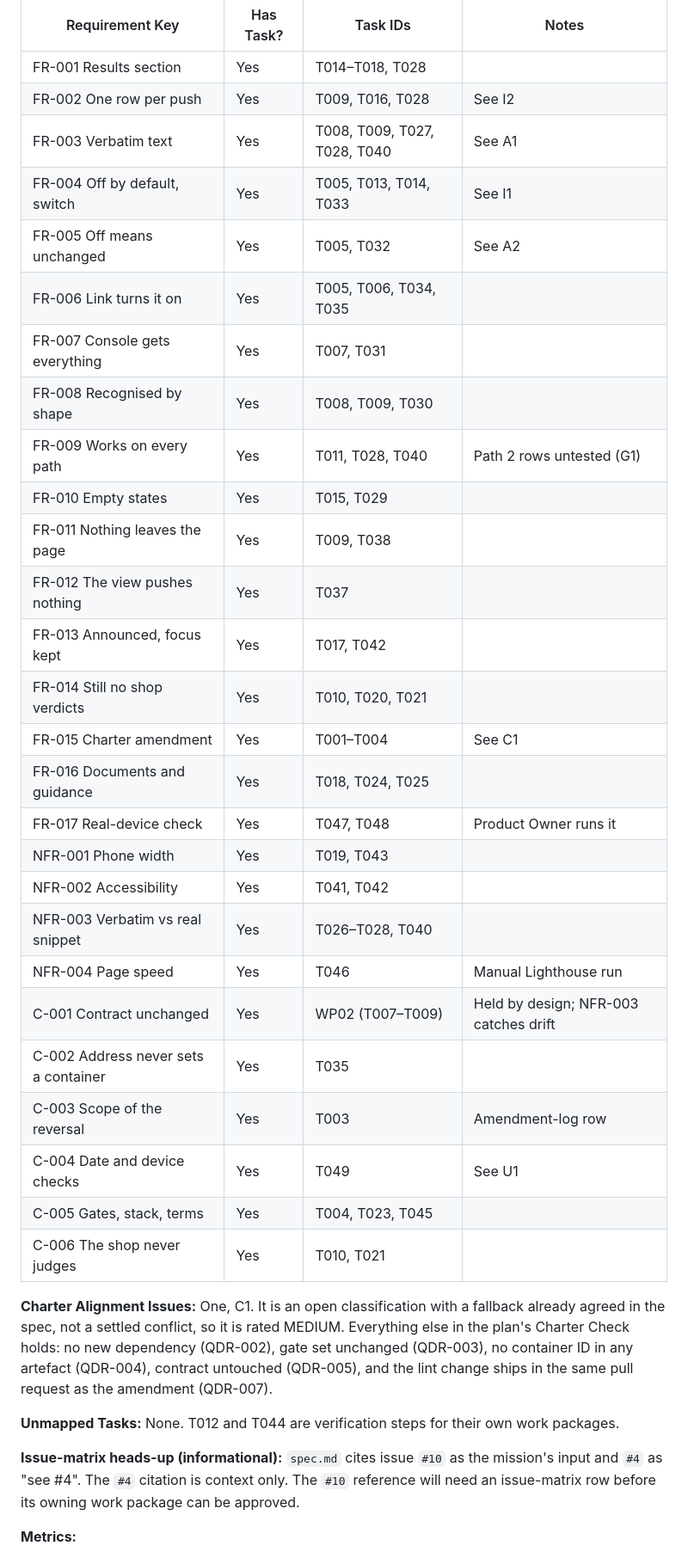
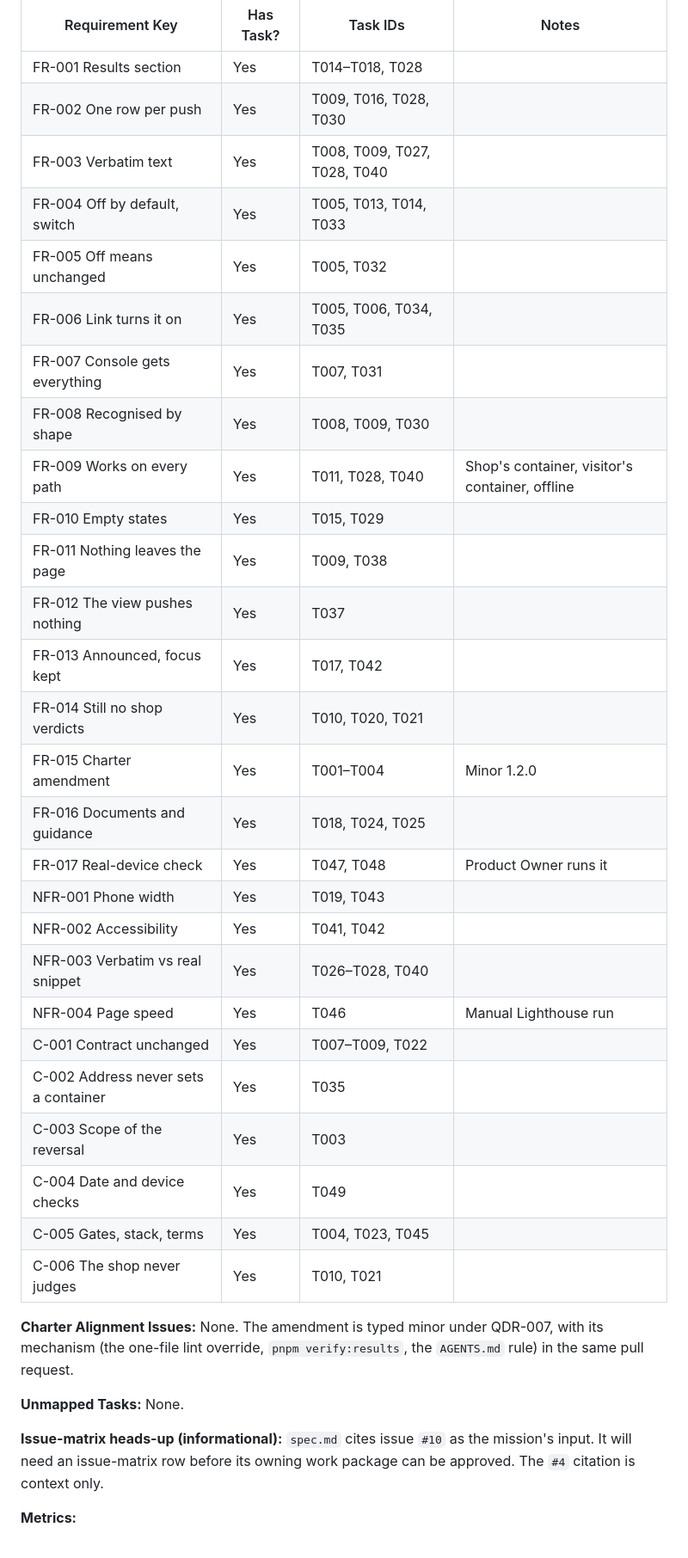
Before and after one commit to Quadrano-Ltd/quadrano-demo-shop, a Markdown page: kitty-specs/on-page-results-mirror-01M78JHF/analysis-report.md, the part around one of its changes. Shown at 86% size. Drawn GitHub-style.

```diff
--- a/kitty-specs/on-page-results-mirror-01M78JHF/analysis-report.md
+++ b/kitty-specs/on-page-results-mirror-01M78JHF/analysis-report.md
@@ -86,38 +58,38 @@ Mission `on-page-results-mirror-01M78JHF`, analysed 2026-11-13 against `spec.md`
 | Requirement Key | Has Task? | Task IDs | Notes |
 |-----------------|-----------|----------|-------|
 | FR-001 Results section | Yes | T014–T018, T028 | |
-| FR-002 One row per push | Yes | T009, T016, T028 | See I2 |
-| FR-003 Verbatim text | Yes | T008, T009, T027, T028, T040 | See A1 |
-| FR-004 Off by default, switch | Yes | T005, T013, T014, T033 | See I1 |
-| FR-005 Off means unchanged | Yes | T005, T032 | See A2 |
+| FR-002 One row per push | Yes | T009, T016, T028, T030 | |
+| FR-003 Verbatim text | Yes | T008, T009, T027, T028, T040 | |
+| FR-004 Off by default, switch | Yes | T005, T013, T014, T033 | |
+| FR-005 Off means unchanged | Yes | T005, T032 | |
 | FR-006 Link turns it on | Yes | T005, T006, T034, T035 | |
 | FR-007 Console gets everything | Yes | T007, T031 | |
 | FR-008 Recognised by shape | Yes | T008, T009, T030 | |
-| FR-009 Works on every path | Yes | T011, T028, T040 | Path 2 rows untested (G1) |
+| FR-009 Works on every path | Yes | T011, T028, T040 | Shop's container, visitor's container, offline |
 | FR-010 Empty states | Yes | T015, T029 | |
 | FR-011 Nothing leaves the page | Yes | T009, T038 | |
 | FR-012 The view pushes nothing | Yes | T037 | |
 | FR-013 Announced, focus kept | Yes | T017, T042 | |
 | FR-014 Still no shop verdicts | Yes | T010, T020, T021 | |
-| FR-015 Charter amendment | Yes | T001–T004 | See C1 |
+| FR-015 Charter amendment | Yes | T001–T004 | Minor 1.2.0 |
 | FR-016 Documents and guidance | Yes | T018, T024, T025 | |
 | FR-017 Real-device check | Yes | T047, T048 | Product Owner runs it |
 | NFR-001 Phone width | Yes | T019, T043 | |
 | NFR-002 Accessibility | Yes | T041, T042 | |
 | NFR-003 Verbatim vs real snippet | Yes | T026–T028, T040 | |
 | NFR-004 Page speed | Yes | T046 | Manual Lighthouse run |
-| C-001 Contract unchanged | Yes | WP02 (T007–T009) | Held by design; NFR-003 catches drift |
+| C-001 Contract unchanged | Yes | T007–T009, T022 | |
 | C-002 Address never sets a container | Yes | T035 | |
-| C-003 Scope of the reversal | Yes | T003 | Amendment-log row |
-| C-004 Date and device checks | Yes | T049 | See U1 |
+| C-003 Scope of the reversal | Yes | T003 | |
+| C-004 Date and device checks | Yes | T049 | |
 | C-005 Gates, stack, terms | Yes | T004, T023, T045 | |
 | C-006 The shop never judges | Yes | T010, T021 | |
 
-**Charter Alignment Issues:** One, C1. It is an open classification with a fallback already agreed in the spec, not a settled conflict, so it is rated MEDIUM. Everything else in the plan's Charter Check holds: no new dependency (QDR-002), gate set unchanged (QDR-003), no container ID in any artefact (QDR-004), contract untouched (QDR-005), and the lint change ships in the same pull request as the amendment (QDR-007).
+**Charter Alignment Issues:** None. The amendment is typed minor under QDR-007, with its mechanism (the one-file lint override, `pnpm verify:results`, the `AGENTS.md` rule) in the same pull request.
 
-**Unmapped Tasks:** None. T012 and T044 are verification steps for their own work packages.
+**Unmapped Tasks:** None.
 
-**Issue-matrix heads-up (informational):** `spec.md` cites issue `#10` as the mission's input and `#4` as "see #4". The `#4` citation is context only. The `#10` reference will need an issue-matrix row before its owning work package can be approved.
+**Issue-matrix heads-up (informational):** `spec.md` cites issue `#10` as the mission's input. It will need an issue-matrix row before its owning work package can be approved. The `#4` citation is context only.
 
 **Metrics:**
 
```
Also changed, not shown: other parts of kitty-specs/on-page-results-mirror-01M78JHF/analysis-report.md (+27 -59 lines).
